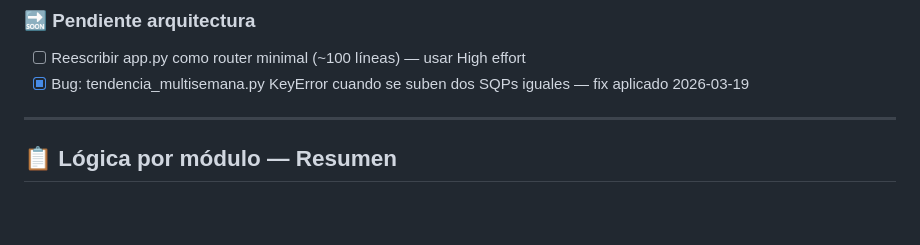
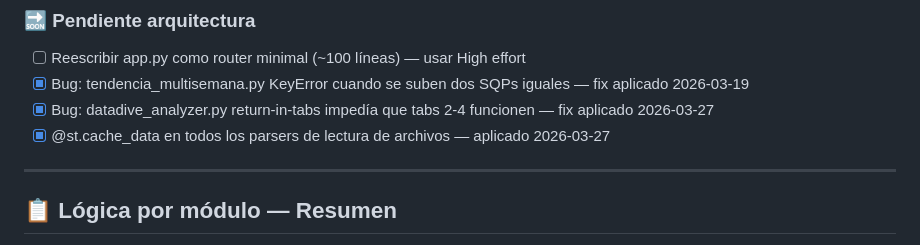
Before and after one commit to Leninead/ppc-manager, a Markdown page: CLAUDE.md, the part around the change. Rendered like a GitHub page; blank space fills up the shorter version.

```diff
--- a/CLAUDE.md
+++ b/CLAUDE.md
@@ -90,6 +90,8 @@ app.py original: 3,974 líneas → actual: ~200 líneas (router + sidebar oscuro
 ### 🔜 Pendiente arquitectura
 - [ ] Reescribir app.py como router minimal (~100 líneas) — usar High effort
 - [x] Bug: tendencia_multisemana.py KeyError cuando se suben dos SQPs iguales — fix aplicado 2026-03-19
+- [x] Bug: datadive_analyzer.py return-in-tabs impedía que tabs 2-4 funcionen — fix aplicado 2026-03-27
+- [x] @st.cache_data en todos los parsers de lectura de archivos — aplicado 2026-03-27
 
 ---
 
```
